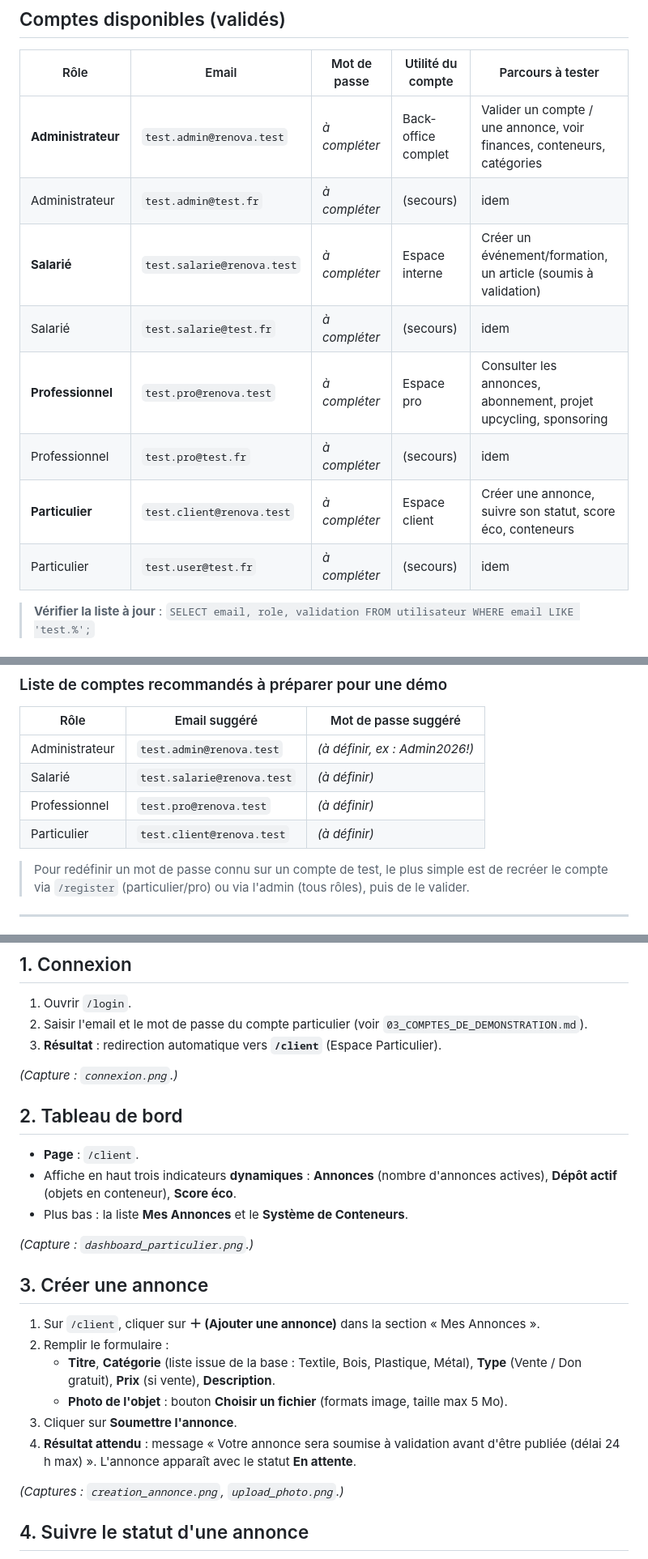
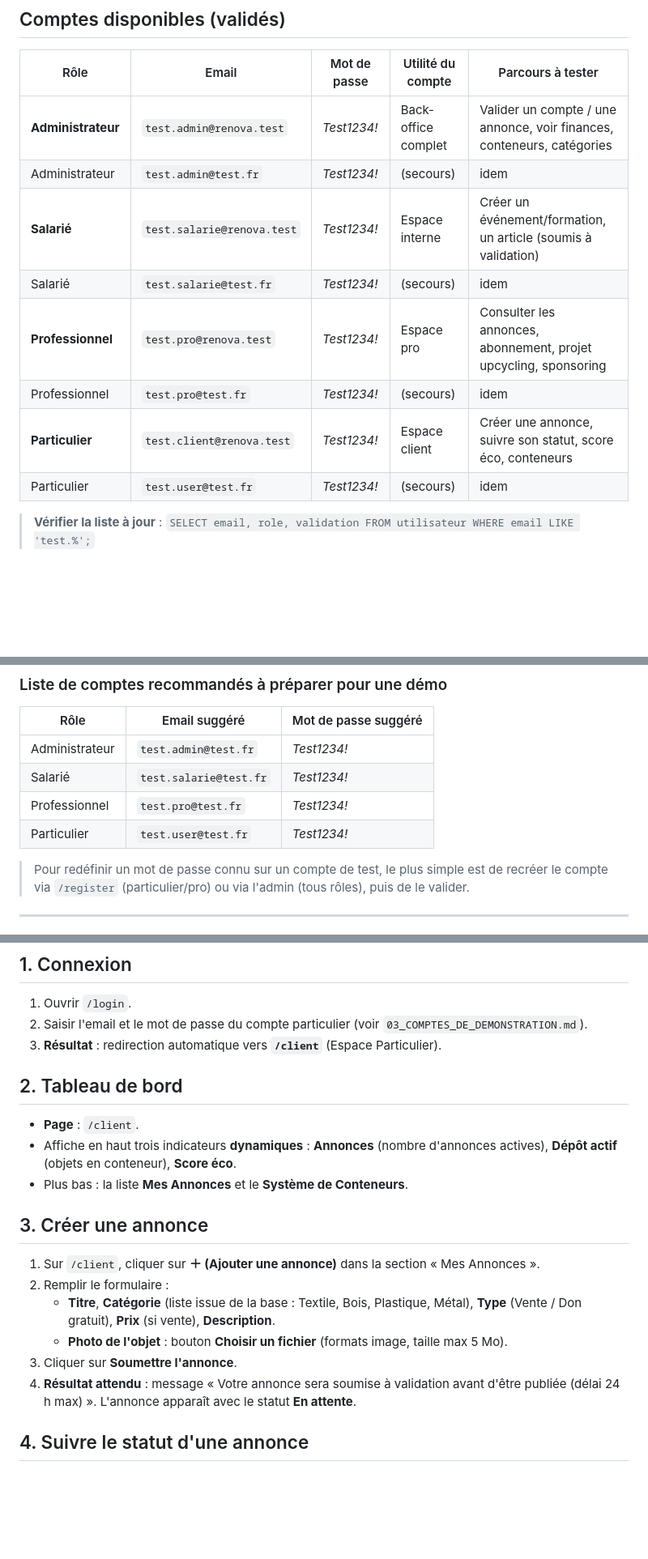
Before and after one commit to amelbdj/renova-systems-projet-annuel, a Markdown page: DOSSIER_UTILISATION_LOGICIELS/DOSSIER_COMPLET_UTILISATION_LOGICIELS.md, 3 parts joined by grey strips. Shown at 81% size. GitHub-like rendering; blank space fills up the shorter version.

```diff
--- a/DOSSIER_UTILISATION_LOGICIELS/DOSSIER_COMPLET_UTILISATION_LOGICIELS.md
+++ b/DOSSIER_UTILISATION_LOGICIELS/DOSSIER_COMPLET_UTILISATION_LOGICIELS.md
@@ -235,14 +235,14 @@ Le fichier `Frontend/script/config.js` choisit automatiquement l'adresse de l'AP
 
 | Rôle | Email | Mot de passe | Utilité du compte | Parcours à tester |
 |---|---|---|---|---|
-| **Administrateur** | `test.admin@renova.test` | *à compléter* | Back-office complet | Valider un compte / une annonce, voir finances, conteneurs, catégories |
-| Administrateur | `test.admin@test.fr` | *à compléter* | (secours) | idem |
-| **Salarié** | `test.salarie@renova.test` | *à compléter* | Espace interne | Créer un événement/formation, un article (soumis à validation) |
-| Salarié | `test.salarie@test.fr` | *à compléter* | (secours) | idem |
-| **Professionnel** | `test.pro@renova.test` | *à compléter* | Espace pro | Consulter les annonces, abonnement, projet upcycling, sponsoring |
-| Professionnel | `test.pro@test.fr` | *à compléter* | (secours) | idem |
-| **Particulier** | `test.client@renova.test` | *à compléter* | Espace client | Créer une annonce, suivre son statut, score éco, conteneurs |
-| Particulier | `test.user@test.fr` | *à compléter* | (secours) | idem |
+| **Administrateur** | `test.admin@renova.test` | *Test1234!* | Back-office complet | Valider un compte / une annonce, voir finances, conteneurs, catégories |
+| Administrateur | `test.admin@test.fr` | *Test1234!* | (secours) | idem |
+| **Salarié** | `test.salarie@renova.test` | *Test1234!* | Espace interne | Créer un événement/formation, un article (soumis à validation) |
+| Salarié | `test.salarie@test.fr` | *Test1234!*| (secours) | idem |
+| **Professionnel** | `test.pro@renova.test` |*Test1234!*| Espace pro | Consulter les annonces, abonnement, projet upcycling, sponsoring |
+| Professionnel | `test.pro@test.fr` | *Test1234!* | (secours) | idem |
+| **Particulier** | `test.client@renova.test` | *Test1234!* | Espace client | Créer une annonce, suivre son statut, score éco, conteneurs |
+| Particulier | `test.user@test.fr` | *Test1234!* | (secours) | idem |
 
 > **Vérifier la liste à jour** : `SELECT email, role, validation FROM utilisateur WHERE email LIKE 'test.%';`
 
@@ -257,10 +257,10 @@ Aucun identifiant : accès aux pages publiques uniquement (accueil, connexion, i
 ### Liste de comptes recommandés à préparer pour une démo
 | Rôle | Email suggéré | Mot de passe suggéré |
 |---|---|---|
-| Administrateur | `test.admin@renova.test` | *(à définir, ex : Admin2026!)* |
-| Salarié | `test.salarie@renova.test` | *(à définir)* |
-| Professionnel | `test.pro@renova.test` | *(à définir)* |
-| Particulier | `test.client@renova.test` | *(à définir)* |
+| Administrateur | `test.admin@test.fr` |  *Test1234!* |
+| Salarié | `test.salarie@test.fr` | *Test1234!* |
+| Professionnel | `test.pro@test.fr` | *Test1234!* |
+| Particulier | `test.user@test.fr` |  *Test1234!* |
 
 > Pour redéfinir un mot de passe connu sur un compte de test, le plus simple est de recréer le compte via `/register` (particulier/pro) ou via l'admin (tous rôles), puis de le valider.
 
@@ -321,14 +319,12 @@ Le **Particulier** donne ou vend des objets et suit son impact écologique. Espa
 2. Saisir l'email et le mot de passe du compte particulier (voir `03_COMPTES_DE_DEMONSTRATION.md`).
 3. **Résultat** : redirection automatique vers **`/client`** (Espace Particulier).
 
-*(Capture : `connexion.png`.)*
 
 ## 2. Tableau de bord
 - **Page** : `/client`.
 - Affiche en haut trois indicateurs **dynamiques** : **Annonces** (nombre d'annonces actives), **Dépôt actif** (objets en conteneur), **Score éco**.
 - Plus bas : la liste **Mes Annonces** et le **Système de Conteneurs**.
 
-*(Capture : `dashboard_particulier.png`.)*
 
 ## 3. Créer une annonce
 1. Sur `/client`, cliquer sur **＋ (Ajouter une annonce)** dans la section « Mes Annonces ».
@@ -338,7 +334,6 @@ Le **Particulier** donne ou vend des objets et suit son impact écologique. Espa
 3. Cliquer sur **Soumettre l'annonce**.
 4. **Résultat attendu** : message « Votre annonce sera soumise à validation avant d'être publiée (délai 24 h max) ». L'annonce apparaît avec le statut **En attente**.
 
-*(Captures : `creation_annonce.png`, `upload_photo.png`.)*
 
 ## 4. Suivre le statut d'une annonce
 - Dans « Mes Annonces », chaque carte affiche un **badge de statut** :
```
Also changed, not shown: other parts of DOSSIER_UTILISATION_LOGICIELS/DOSSIER_COMPLET_UTILISATION_LOGICIELS.md (+3 -18 lines).
